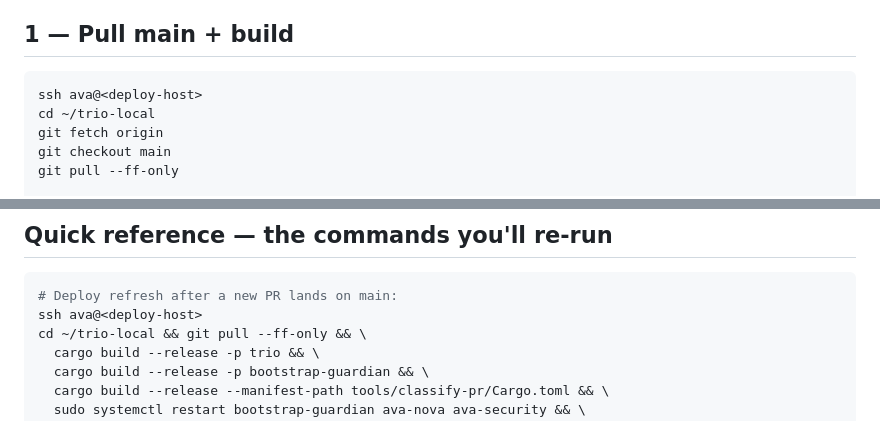
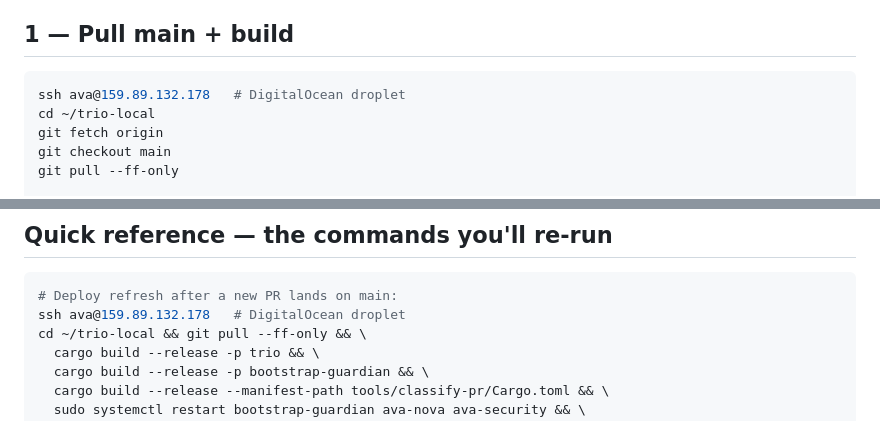
Before and after one commit to khamidov17/multi-agent-voice, a Markdown page: docs/server-deploy.md, 2 parts joined by grey strips. Rendered like a GitHub page.

Commit message:
docs(phase-4): substitute real deploy host (159.89.132.178)

````diff
--- a/docs/server-deploy.md
+++ b/docs/server-deploy.md
@@ -16,7 +16,7 @@ Assumes:
 ## 1 — Pull main + build
 
 ```bash
-ssh ava@<deploy-host>
+ssh ava@159.89.132.178   # DigitalOcean droplet
 cd ~/trio-local
 git fetch origin
 git checkout main
@@ -233,7 +233,7 @@ state change, no shell on the deploy box required).
 
 ```bash
 # Deploy refresh after a new PR lands on main:
-ssh ava@<deploy-host>
+ssh ava@159.89.132.178   # DigitalOcean droplet
 cd ~/trio-local && git pull --ff-only && \
   cargo build --release -p trio && \
   cargo build --release -p bootstrap-guardian && \
````
